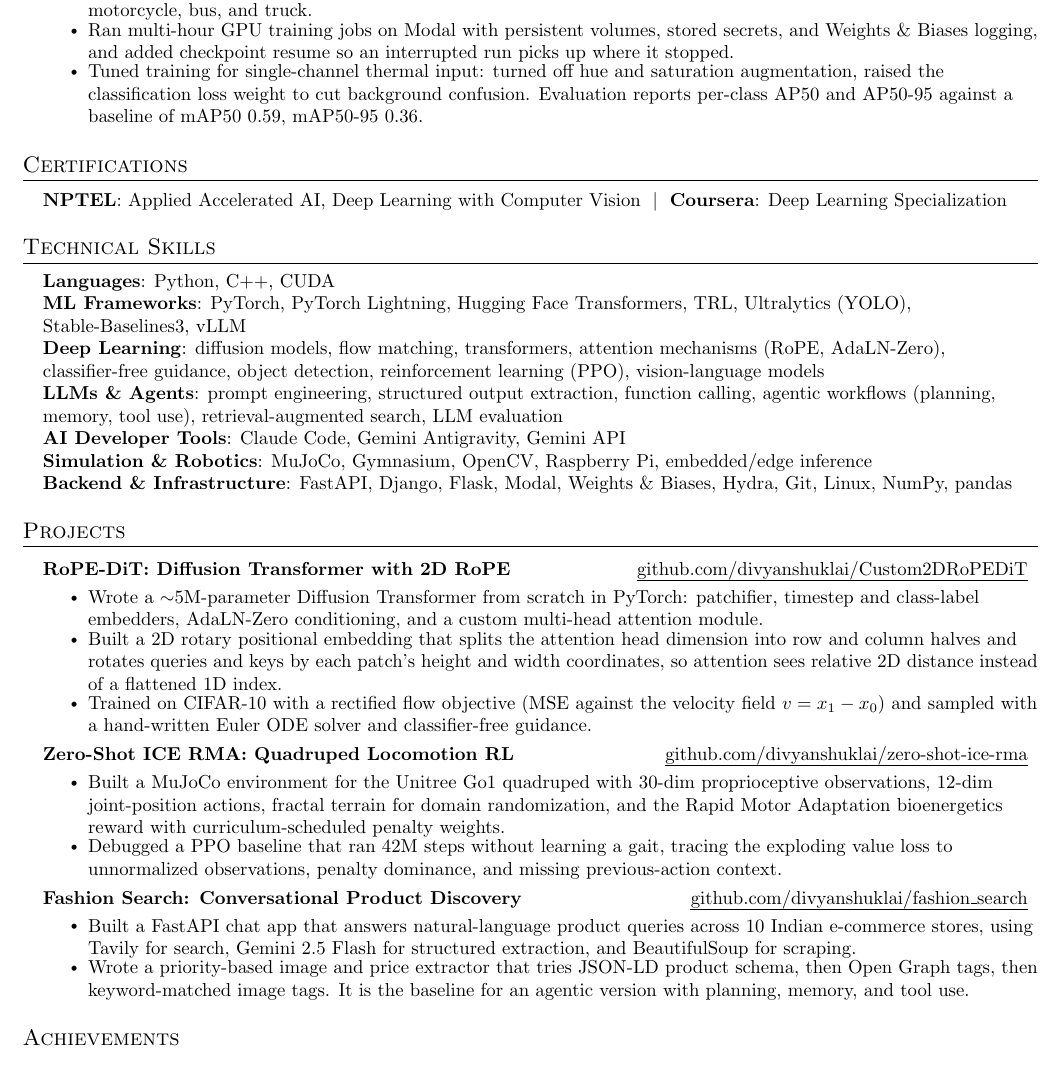
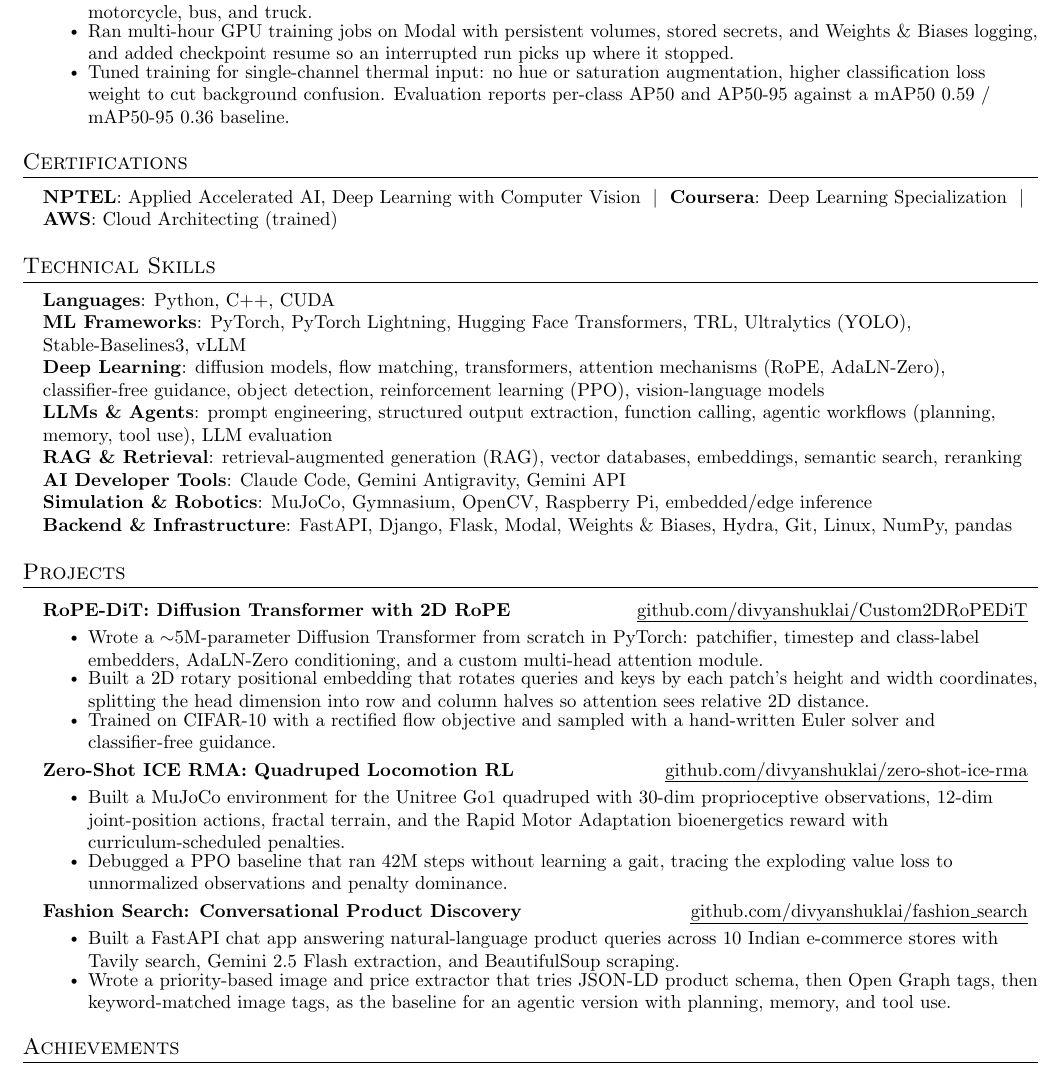
Before and after one commit to divyanshuklai/divyanshuklai.github.io, a LaTeX CV (resume/resume_03_aug.tex): part of the page, cut so that both start at the same text. Compiled offline with pdfLaTeX.

Commit message:
Add RAG skills line and the AWS Cloud Architecting training
Add a "RAG & Retrieval" skills line covering retrieval-augmented generation,
vector databases, embeddings, semantic search and reranking, and move
retrieval-augmented search off the LLMs & Agents line.

Add AWS Cloud Architecting to certifications, marked "(trained)" so it does
not read as the AWS Solutions Architect certification.

Trim the experience, RoPE-DiT, ICE RMA and Fashion Search bullets to hold one
page. An intermediate attempt raised \textheight to 1.6in instead; that
pushed the achievements bullet off the bottom of the page while still
reporting one page, since \raggedbottom suppresses the overfull vbox warning.
Reverted to 1.35in. Check the last line survives, not just the page count:
  pdftotext resume_03_aug.pdf - | tail -3

```diff
--- a/resume/resume_03_aug.tex
+++ b/resume/resume_03_aug.tex
@@ -129,7 +129,7 @@
       \resumeItemListStart
         \resumeItem{Trained YOLOv8n on the FLIR ADAS v2 thermal dataset to detect 6 road-safety classes: person, bicycle, car, motorcycle, bus, and truck.}
         \resumeItem{Ran multi-hour GPU training jobs on Modal with persistent volumes, stored secrets, and Weights \& Biases logging, and added checkpoint resume so an interrupted run picks up where it stopped.}
-        \resumeItem{Tuned training for single-channel thermal input: turned off hue and saturation augmentation, raised the classification loss weight to cut background confusion. Evaluation reports per-class AP50 and AP50-95 against a baseline of mAP50 0.59, mAP50-95 0.36.}
+        \resumeItem{Tuned training for single-channel thermal input: no hue or saturation augmentation, higher classification loss weight to cut background confusion. Evaluation reports per-class AP50 and AP50-95 against a mAP50 0.59 / mAP50-95 0.36 baseline.}
       \resumeItemListEnd
   \resumeSubHeadingListEnd
 
@@ -137,7 +137,7 @@
 \section{Certifications}
  \begin{itemize}[leftmargin=0.15in, label={}]
     \small{\item{
-     \textbf{NPTEL}{: Applied Accelerated AI, Deep Learning with Computer Vision} \hspace{3pt}$|$\hspace{3pt} \textbf{Coursera}{: Deep Learning Specialization}
+     \textbf{NPTEL}{: Applied Accelerated AI, Deep Learning with Computer Vision} \hspace{3pt}$|$\hspace{3pt} \textbf{Coursera}{: Deep Learning Specialization} \hspace{3pt}$|$\hspace{3pt} \textbf{AWS}{: Cloud Architecting (trained)}
     }}
  \end{itemize}
 
@@ -148,7 +148,8 @@
      \textbf{Languages}{: Python, C++, CUDA} \\
      \textbf{ML Frameworks}{: PyTorch, PyTorch Lightning, Hugging Face Transformers, TRL, Ultralytics (YOLO), Stable-Baselines3, vLLM} \\
      \textbf{Deep Learning}{: diffusion models, flow matching, transformers, attention mechanisms (RoPE, AdaLN-Zero), classifier-free guidance, object detection, reinforcement learning (PPO), vision-language models} \\
-     \textbf{LLMs \& Agents}{: prompt engineering, structured output extraction, function calling, agentic workflows (planning, memory, tool use), retrieval-augmented search, LLM evaluation} \\
+     \textbf{LLMs \& Agents}{: prompt engineering, structured output extraction, function calling, agentic workflows (planning, memory, tool use), LLM evaluation} \\
+     \textbf{RAG \& Retrieval}{: retrieval-augmented generation (RAG), vector databases, embeddings, semantic search, reranking} \\
      \textbf{AI Developer Tools}{: Claude Code, Gemini Antigravity, Gemini API} \\
      \textbf{Simulation \& Robotics}{: MuJoCo, Gymnasium, OpenCV, Raspberry Pi, embedded/edge inference} \\
      \textbf{Backend \& Infrastructure}{: FastAPI, Django, Flask, Modal, Weights \& Biases, Hydra, Git, Linux, NumPy, pandas}
@@ -163,22 +164,22 @@
           {\textbf{RoPE-DiT: Diffusion Transformer with 2D RoPE}}{\href{https://github.com/divyanshuklai/Custom2DRoPEDiT}{\uline{github.com/divyanshuklai/Custom2DRoPEDiT}}}
           \resumeItemListStart
             \resumeItem{Wrote a $\sim$5M-parameter Diffusion Transformer from scratch in PyTorch: patchifier, timestep and class-label embedders, AdaLN-Zero conditioning, and a custom multi-head attention module.}
-            \resumeItem{Built a 2D rotary positional embedding that splits the attention head dimension into row and column halves and rotates queries and keys by each patch's height and width coordinates, so attention sees relative 2D distance instead of a flattened 1D index.}
-            \resumeItem{Trained on CIFAR-10 with a rectified flow objective (MSE against the velocity field $v = x_1 - x_0$) and sampled with a hand-written Euler ODE solver and classifier-free guidance.}
+            \resumeItem{Built a 2D rotary positional embedding that rotates queries and keys by each patch's height and width coordinates, splitting the head dimension into row and column halves so attention sees relative 2D distance.}
+            \resumeItem{Trained on CIFAR-10 with a rectified flow objective and sampled with a hand-written Euler solver and classifier-free guidance.}
           \resumeItemListEnd
 
       \resumeProjectHeading
           {\textbf{Zero-Shot ICE RMA: Quadruped Locomotion RL}}{\href{https://github.com/divyanshuklai/zero-shot-ice-rma}{\uline{github.com/divyanshuklai/zero-shot-ice-rma}}}
           \resumeItemListStart
-            \resumeItem{Built a MuJoCo environment for the Unitree Go1 quadruped with 30-dim proprioceptive observations, 12-dim joint-position actions, fractal terrain for domain randomization, and the Rapid Motor Adaptation bioenergetics reward with curriculum-scheduled penalty weights.}
-            \resumeItem{Debugged a PPO baseline that ran 42M steps without learning a gait, tracing the exploding value loss to unnormalized observations, penalty dominance, and missing previous-action context.}
+            \resumeItem{Built a MuJoCo environment for the Unitree Go1 quadruped with 30-dim proprioceptive observations, 12-dim joint-position actions, fractal terrain, and the Rapid Motor Adaptation bioenergetics reward with curriculum-scheduled penalties.}
+            \resumeItem{Debugged a PPO baseline that ran 42M steps without learning a gait, tracing the exploding value loss to unnormalized observations and penalty dominance.}
           \resumeItemListEnd
 
       \resumeProjectHeading
           {\textbf{Fashion Search: Conversational Product Discovery}}{\href{https://github.com/divyanshuklai/fashion_search}{\uline{github.com/divyanshuklai/fashion\_search}}}
           \resumeItemListStart
-            \resumeItem{Built a FastAPI chat app that answers natural-language product queries across 10 Indian e-commerce stores, using Tavily for search, Gemini 2.5 Flash for structured extraction, and BeautifulSoup for scraping.}
-            \resumeItem{Wrote a priority-based image and price extractor that tries JSON-LD product schema, then Open Graph tags, then keyword-matched image tags. It is the baseline for an agentic version with planning, memory, and tool use.}
+            \resumeItem{Built a FastAPI chat app answering natural-language product queries across 10 Indian e-commerce stores with Tavily search, Gemini 2.5 Flash extraction, and BeautifulSoup scraping.}
+            \resumeItem{Wrote a priority-based image and price extractor that tries JSON-LD product schema, then Open Graph tags, then keyword-matched image tags, as the baseline for an agentic version with planning, memory, and tool use.}
           \resumeItemListEnd
 
     \resumeSubHeadingListEnd
```
Also changed, not shown: resume/resume_03_aug.pdf.
